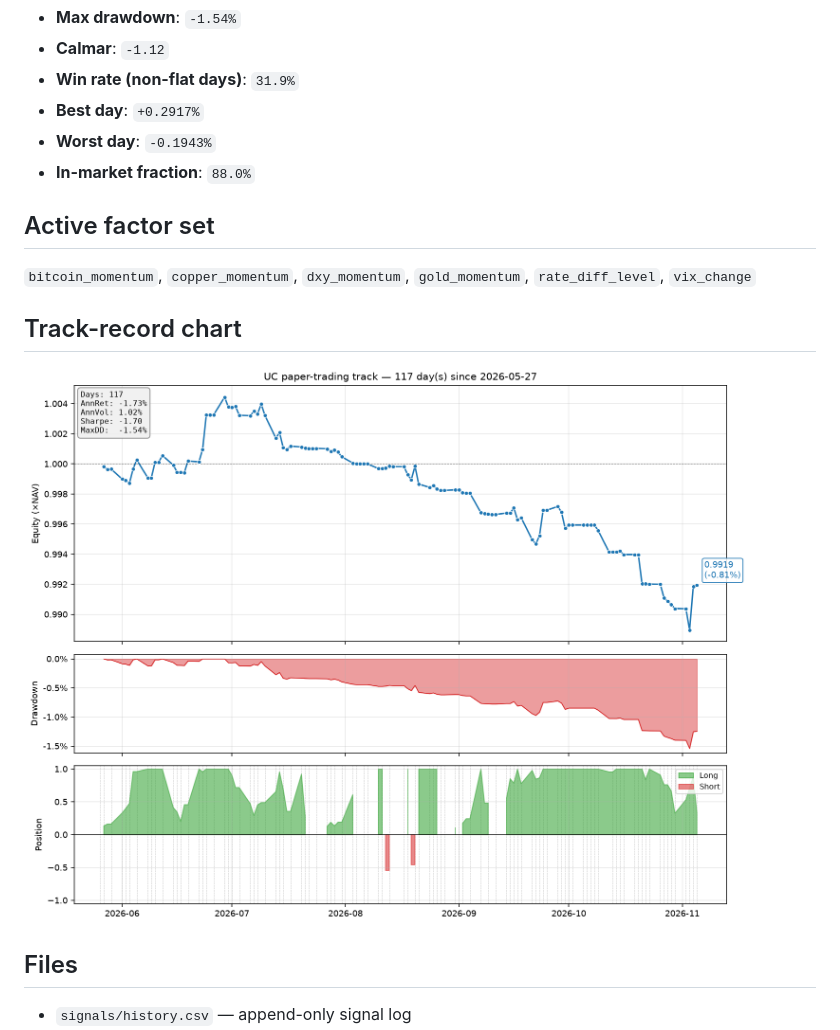
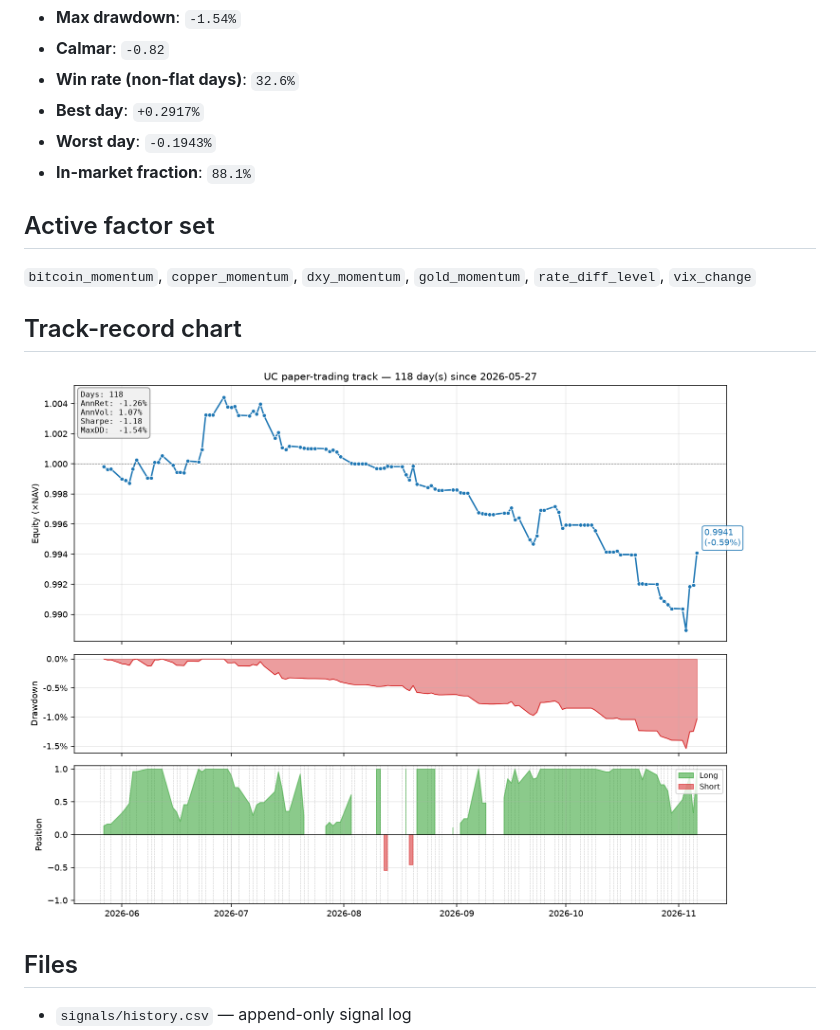
Before and after one commit to Allanli1011/uc-trading, a Markdown page: signals/REPORT.md, the part around one of its changes. Rendered like a GitHub page; pictures changed too: signals/track.png.

Commit message:
daily signal: 2026-11-07

```diff
--- a/signals/REPORT.md
+++ b/signals/REPORT.md
@@ -23,9 +23,9 @@ _Last update_: `2026-11-06 02:13 UTC`
 - **Max drawdown**: `-1.54%`
-- **Calmar**: `-1.12`
-- **Win rate (non-flat days)**: `31.9%`
+- **Calmar**: `-0.82`
+- **Win rate (non-flat days)**: `32.6%`
 - **Best day**: `+0.2917%`
 - **Worst day**: `-0.1943%`
-- **In-market fraction**: `88.0%`
+- **In-market fraction**: `88.1%`
 
 ## Active factor set
 
```
Also changed, not shown: other parts of signals/REPORT.md (+11 -11 lines), 4 other files.
